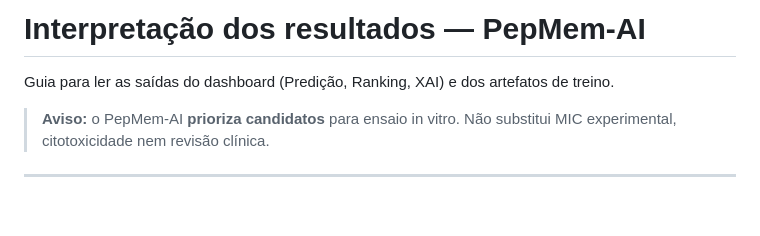
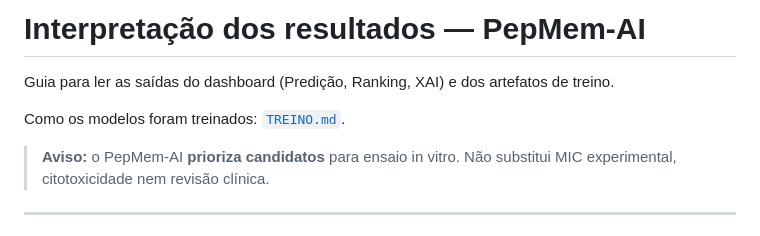
Before and after one commit to gbmotta/PepMem-AI, a Markdown page: docs/INTERPRETACAO_RESULTADOS.md, the part around the change. Rendered like a GitHub page; blank space fills up the shorter version.

Commit message:
Liga o guia de interpretação ao documento de treino.
Co-authored-by: Cursor <cursoragent@cursor.com>

```diff
--- a/docs/INTERPRETACAO_RESULTADOS.md
+++ b/docs/INTERPRETACAO_RESULTADOS.md
@@ -1,6 +1,8 @@
 # Interpretação dos resultados — PepMem-AI
 
 Guia para ler as saídas do dashboard (Predição, Ranking, XAI) e dos artefatos de treino.
+
+Como os modelos foram treinados: [`TREINO.md`](TREINO.md).
 
 > **Aviso:** o PepMem-AI **prioriza candidatos** para ensaio in vitro. Não substitui MIC experimental, citotoxicidade nem revisão clínica.
 
```
